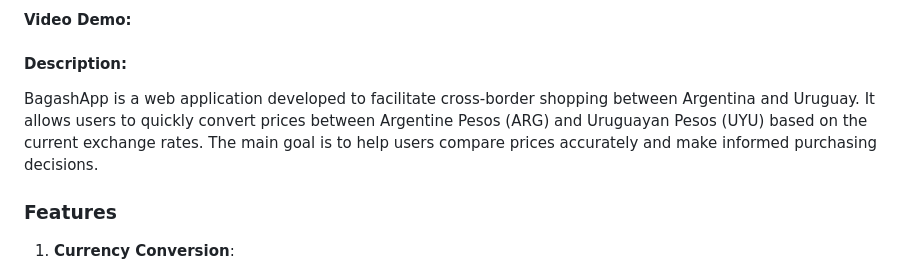
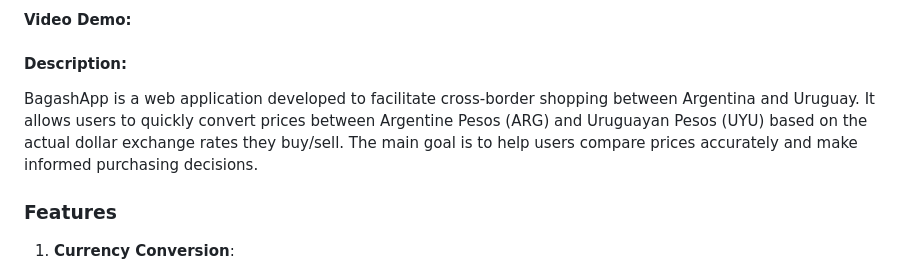
Before and after one commit to Nasta19/BagashApp, a Markdown page: README.md, the part around the change. Rendered like a GitHub page.

```diff
--- a/README.md
+++ b/README.md
@@ -2,7 +2,7 @@
 #### Video Demo:  <URL HERE>
 #### Description:
 
-BagashApp is a web application developed to facilitate cross-border shopping between Argentina and Uruguay. It allows users to quickly convert prices between Argentine Pesos (ARG) and Uruguayan Pesos (UYU) based on the current exchange rates. The main goal is to help users compare prices accurately and make informed purchasing decisions.
+BagashApp is a web application developed to facilitate cross-border shopping between Argentina and Uruguay. It allows users to quickly convert prices between Argentine Pesos (ARG) and Uruguayan Pesos (UYU) based on the actual dollar exchange rates they buy/sell. The main goal is to help users compare prices accurately and make informed purchasing decisions.
 
 ### Features
 
```
